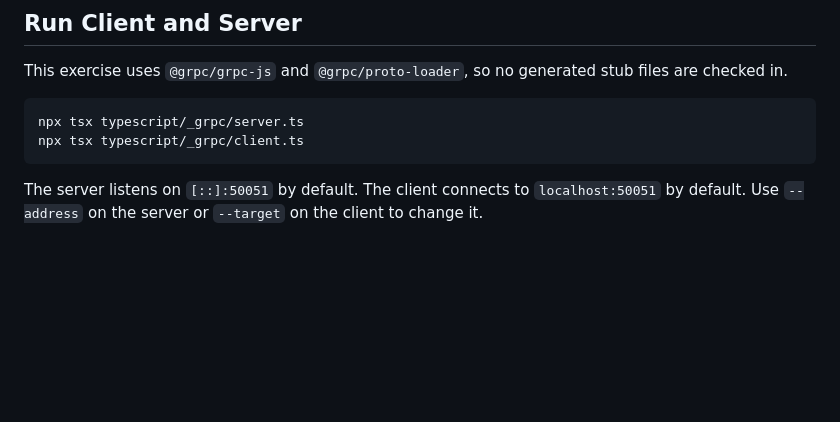
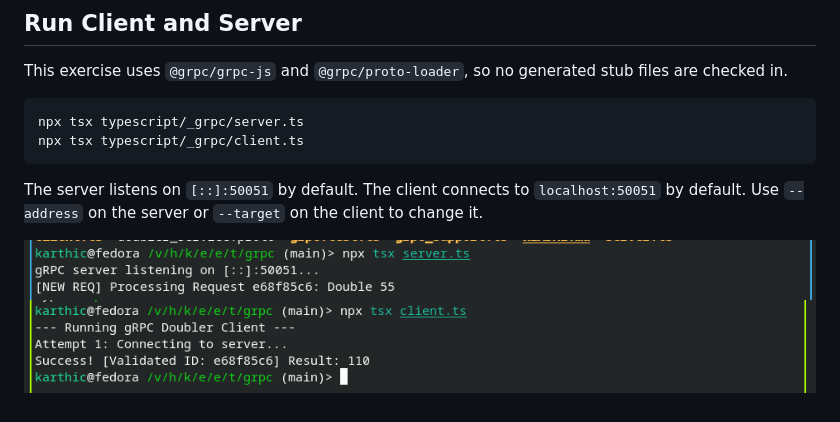
Before and after one commit to k3karthic/exercism, a Markdown page: typescript/grpc/README.md, the part around the change. Rendered like a GitHub page; pictures changed too: typescript/media/grpc/client.png (added), typescript/media/grpc/server.png (added); blank space fills up the shorter version.

Commit message:
typescript grpc screenshots

```diff
--- a/typescript/grpc/README.md
+++ b/typescript/grpc/README.md
@@ -11,3 +11,6 @@ npx tsx typescript/_grpc/client.ts
 The server listens on `[::]:50051` by default. The client connects to
 `localhost:50051` by default. Use `--address` on the server or `--target` on
 the client to change it.
+
+![server](../media/grpc/server.png)
+![client](../media/grpc/client.png)
```
